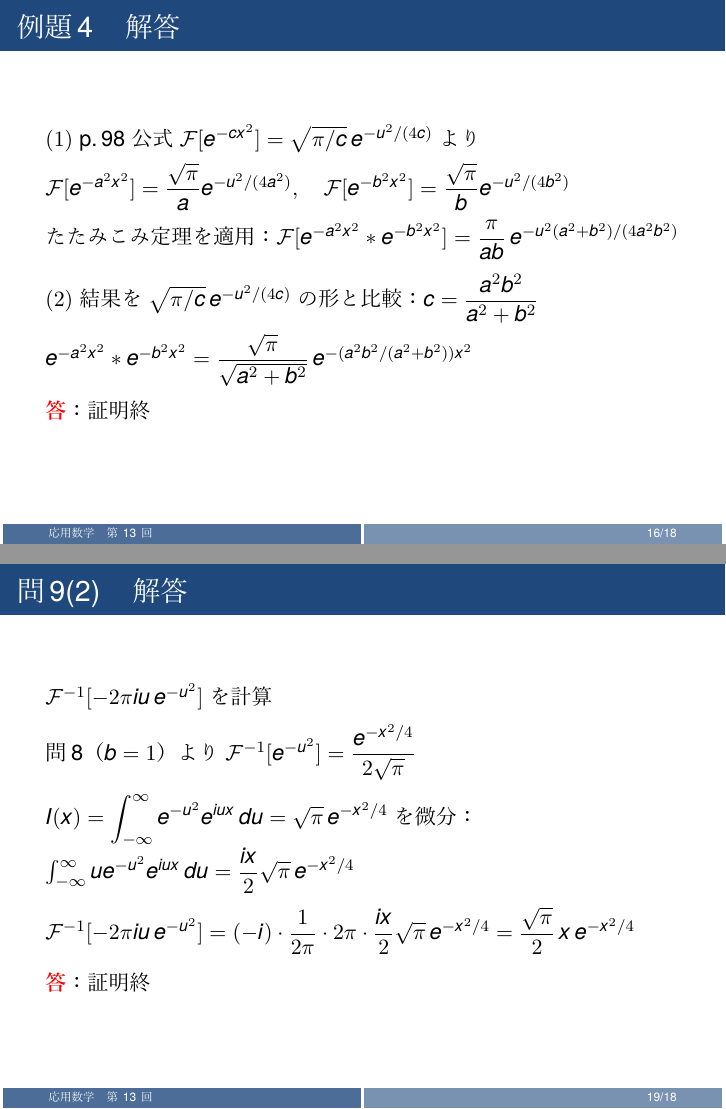
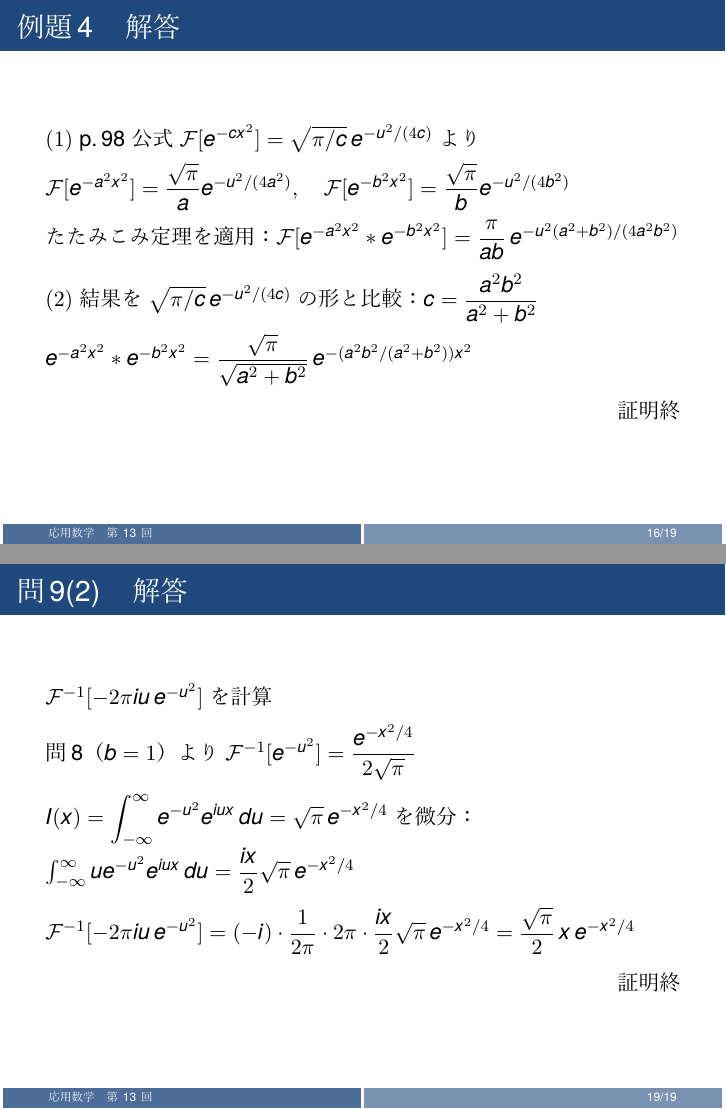
Before and after one commit to Inazumi35/applied-mathematics-2026, LaTeX slides (lecture/week13_ans.tex): pages 16 and 19 of 19, joined at a grey line. The pictures show the PDF file lecture/week13_ans.pdf that the author committed with the source.

Commit message:
week13: remove 答：証明終, use hfill 証明終

```diff
--- a/lecture/week13_ans.tex
+++ b/lecture/week13_ans.tex
@@ -39,7 +39,7 @@
   （$a<0$ のとき符号が逆になり同様に $\dfrac{1}{|a|}F\!\left(\dfrac{u}{a}\right)$）\\[8pt]
   $V:\; \mathcal{F}[f'(x)] = \displaystyle\int_{-\infty}^{\infty}f'(x)e^{-iux}\,dx = \bigl[f(x)e^{-iux}\bigr]_{-\infty}^{\infty}+iu\int_{-\infty}^{\infty}f(x)e^{-iux}\,dx = iuF(u)$\\[2pt]
   {\footnotesize\textcolor{gray}{$|x|\to\infty$ で $f(x)\to0$ を仮定。繰り返し適用で $\mathcal{F}[f^{(n)}]=(iu)^nF(u)$}}
-  \\[6pt]\textcolor{red}{\textbf{答}}：証明終
+  \\[6pt]\hfill 証明終
 \end{frame}
 
 \begin{frame}{問5　}
@@ -51,7 +51,7 @@
 \begin{frame}{問5　解答}
   $III:\; \mathcal{F}[e^{iax}f(x)] = \displaystyle\int_{-\infty}^{\infty} e^{iax}f(x)e^{-iux}\,dx = \int_{-\infty}^{\infty} f(x)e^{-i(u-a)x}\,dx = F(u-a)$\\[8pt]
   $VI:\; F^{(n)}(u) = \dfrac{d^{n}}{du^{n}}\displaystyle\int_{-\infty}^{\infty} f(x)e^{-iux}\,dx = \int_{-\infty}^{\infty} f(x)(-ix)^{n}e^{-iux}\,dx = \mathcal{F}[(-ix)^{n}f(x)]$
-  \\[8pt]\textcolor{red}{\textbf{答}}：証明終
+  \\[8pt]\hfill 証明終
 \end{frame}
 
 \begin{frame}{たたみこみ}
@@ -82,7 +82,7 @@
 \begin{frame}{問6　解答}
   $g(x) = \dfrac{1}{2\pi}\displaystyle\int_{-\infty}^{\infty} G(v)\,e^{ivx}\,dv$ を $\mathcal{F}[f(x)g(x)]$ に代入\\[6pt]
   $= \dfrac{1}{2\pi}\displaystyle\int_{-\infty}^{\infty} G(v)\!\left[\int_{-\infty}^{\infty} f(x)e^{-i(u-v)x}\,dx\right]dv = \dfrac{1}{2\pi}\int_{-\infty}^{\infty} G(v)F(u-v)\,dv = \dfrac{1}{2\pi}F*G$
-  \\[8pt]\textcolor{red}{\textbf{答}}：証明終
+  \\[8pt]\hfill 証明終
 \end{frame}
 
 \begin{frame}{問7　}
@@ -118,7 +118,7 @@
   p.98 公式 $\mathcal{F}[e^{-ax^{2}}] = \sqrt{\dfrac{\pi}{a}}\,e^{-u^{2}/(4a)}$ で $b = \dfrac{1}{4a}$ とおくと $a = \dfrac{1}{4b}$\\[6pt]
   $\mathcal{F}[e^{-x^{2}/(4b)}] = \sqrt{4\pi b}\,e^{-bu^{2}} = 2\sqrt{\pi b}\,e^{-bu^{2}}$\\[6pt]
   両辺を $2\sqrt{\pi b}$ で割って逆変換：$\mathcal{F}^{-1}[e^{-bu^{2}}] = \dfrac{e^{-x^{2}/(4b)}}{2\sqrt{\pi b}}$
-  \\[8pt]\textcolor{red}{\textbf{答}}：証明終
+  \\[8pt]\hfill 証明終
 \end{frame}
 
 \begin{frame}{例題4　（p.\,99）}
@@ -135,7 +135,7 @@
   たたみこみ定理を適用：$\mathcal{F}[e^{-a^{2}x^{2}}*e^{-b^{2}x^{2}}] = \dfrac{\pi}{ab}\,e^{-u^{2}(a^{2}+b^{2})/(4a^{2}b^{2})}$\\[6pt]
   $(2)$ 結果を $\sqrt{\pi/c}\,e^{-u^{2}/(4c)}$ の形と比較：$c = \dfrac{a^{2}b^{2}}{a^{2}+b^{2}}$\\[4pt]
   $e^{-a^{2}x^{2}}*e^{-b^{2}x^{2}} = \dfrac{\sqrt{\pi}}{\sqrt{a^{2}+b^{2}}}\,e^{-(a^{2}b^{2}/(a^{2}+b^{2}))x^{2}}$
-  \\[6pt]\textcolor{red}{\textbf{答}}：証明終
+  \\[6pt]\hfill 証明終
 \end{frame}
 
 \begin{frame}{問9　}
@@ -158,7 +158,7 @@
   問8（$b=1$）より $\mathcal{F}^{-1}[e^{-u^{2}}] = \dfrac{e^{-x^{2}/4}}{2\sqrt{\pi}}$\\[6pt]
   $I(x)=\displaystyle\int_{-\infty}^{\infty}e^{-u^{2}}e^{iux}\,du = \sqrt{\pi}\,e^{-x^{2}/4}$ を微分：$\int_{-\infty}^{\infty}ue^{-u^{2}}e^{iux}\,du = \dfrac{ix}{2}\sqrt{\pi}\,e^{-x^{2}/4}$\\[6pt]
   $\mathcal{F}^{-1}[-2\pi iu\,e^{-u^{2}}] = (-i)\cdot\dfrac{1}{2\pi}\cdot2\pi\cdot\dfrac{ix}{2}\sqrt{\pi}\,e^{-x^{2}/4} = \dfrac{\sqrt{\pi}}{2}\,x\,e^{-x^{2}/4}$
-  \\[8pt]\textcolor{red}{\textbf{答}}：証明終
+  \\[8pt]\hfill 証明終
 \end{frame}
 
 \end{document}
```
Also changed, not shown: lecture/week13_ans.pdf.
